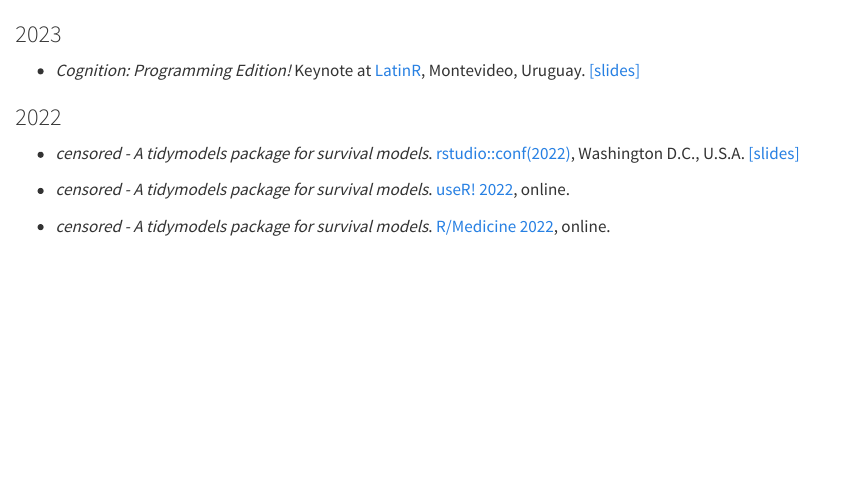
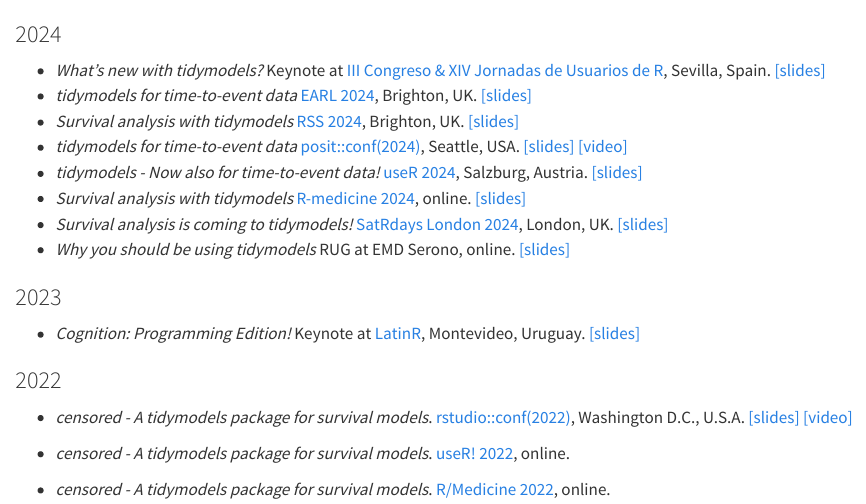
Before and after one commit to hfrick/aufderlinie, a Quarto document (speaking.qmd): the page in a window 1100 px wide, from its top. Rendered offline with R 4.5, knitr and Pandoc in place of Quarto, with nearby package versions.

Commit message:
update talks for 2024

```diff
--- a/speaking.qmd
+++ b/speaking.qmd
@@ -1,3 +1,14 @@
+
+### 2024
+
+- _What's new with tidymodels?_ Keynote at [III Congreso & XIV Jornadas de Usuarios de R](https://imus.us.es/congresos/IIIRqueR/), Sevilla, Spain. [[slides]](https://hfrick.github.io/2024-3RqueR/)
+- _tidymodels for time-to-event data_ [EARL 2024](https://earl-conference.com/), Brighton, UK. [[slides]](https://hfrick.github.io/2024-EARL/)
+- _Survival analysis with tidymodels_ [RSS 2024](https://rss.org.uk/training-events/conference-2024/),  Brighton, UK. [[slides]](https://hfrick.github.io/2024-RSS/)
+- _tidymodels for time-to-event data_ [posit::conf(2024)](https://posit.co/conference/), Seattle, USA. [[slides]](https://hfrick.github.io/2024-posit-conf/) [[video]](https://www.youtube.com/watch?v=NhUGixMJk7U&pp=ygUMaGFubmFoIGZyaWNr)
+- _tidymodels - Now also for time-to-event data!_ [useR 2024](https://events.linuxfoundation.org/user/), Salzburg, Austria. [[slides]](https://hfrick.github.io/2024-useR/)
+- _Survival analysis with tidymodels_ [R-medicine 2024](https://rconsortium.github.io/RMedicine_2024/), online. [[slides]](https://hfrick.github.io/2024-R-medicine/)
+- _Survival analysis is coming to tidymodels!_ [SatRdays London 2024](https://satrday-london-2024.jumpingrivers.com/), London, UK. [[slides]](https://hfrick.github.io/2024-SatRdays-London/)
+- _Why you should be using tidymodels_ RUG at EMD Serono, online. [[slides]](https://hfrick.github.io/2024-tidymodels-emdserono/)
 
 ### 2023
 
@@ -5,7 +16,7 @@
 
 ### 2022
 
-- _censored - A tidymodels package for survival models_. [rstudio::conf(2022)](https://www.rstudio.com/conference/), Washington D.C., U.S.A. [[slides]](https://hfrick.github.io/rstudio-conf-2022/)
+- _censored - A tidymodels package for survival models_. [rstudio::conf(2022)](https://www.rstudio.com/conference/), Washington D.C., U.S.A. [[slides]](https://hfrick.github.io/rstudio-conf-2022/) [[video]](https://www.youtube.com/watch?v=E5XG1c7tNW0&pp=ygUMaGFubmFoIGZyaWNr)
 - _censored - A tidymodels package for survival models_. [useR! 2022](https://user2022.r-project.org/), online.
 - _censored - A tidymodels package for survival models_. [R/Medicine 2022](https://events.linuxfoundation.org/archive/2022/r-medicine/), online.
 - _censored - A tidymodels package for survival models_. [CANSSI Ontario Statistical Software Conference](https://canssiontario.utoronto.ca/event/statistical-software-conference/), online.
```
